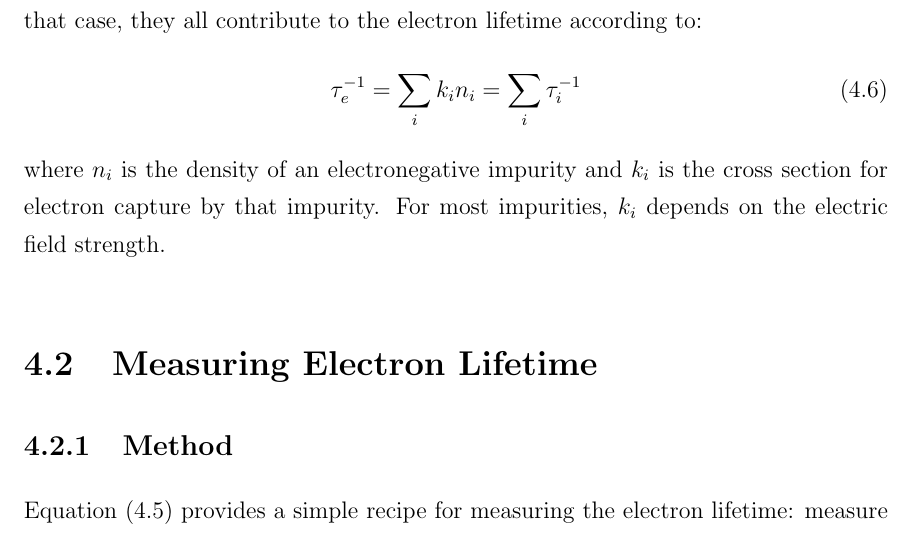
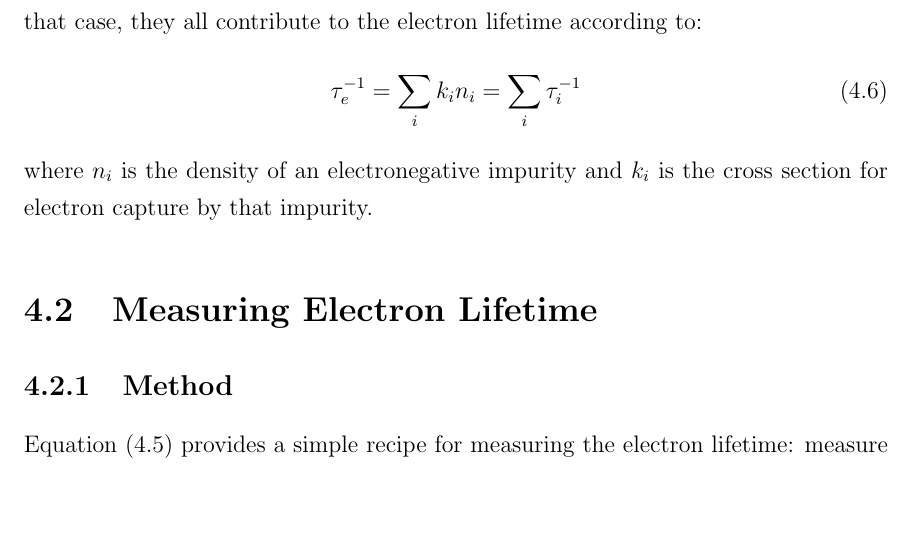
Before and after one commit to steveherrin/PhDThesis, a LaTeX thesis (Thesis/herrin-electronlifetime.tex): part of page 21 of 57, cut so that both start at the same text, the shorter picture padded with empty space. Compiled offline with pdfLaTeX.

Commit message:
Redundant text.

```diff
--- a/Thesis/herrin-electronlifetime.tex
+++ b/Thesis/herrin-electronlifetime.tex
@@ -54,7 +54,7 @@ In general, there can be several different species of electronegative impurity.
 \tau_e^{-1} = \sum_i k_i n_i = \sum_i\tau_i^{-1}
 \label{eq:el_tauedefinition}
 \end{equation}
-where \(n_i\) is the density of an electronegative impurity and \(k_i\) is the cross section for electron capture by that impurity. For most impurities, \(k_i\) depends on the electric field strength.
+where \(n_i\) is the density of an electronegative impurity and \(k_i\) is the cross section for electron capture by that impurity.
 
 \section{Measuring Electron Lifetime}
 
```
